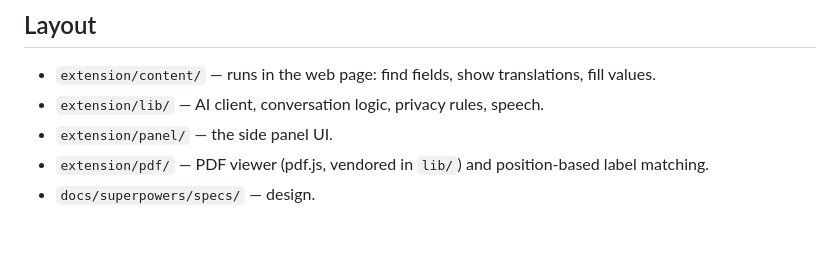
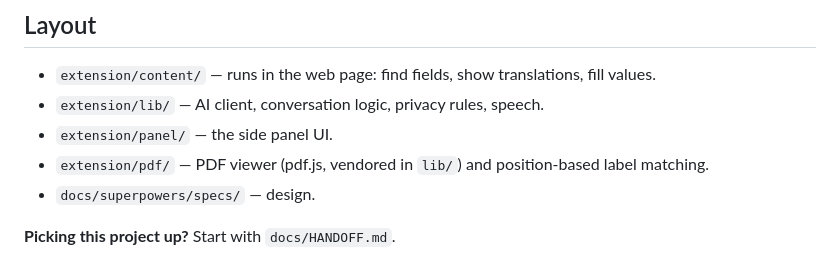
Before and after one commit to pbansal426/Fluent, a Markdown page: README.md, the part around the change. Drawn GitHub-style; blank space fills up the shorter version.

Commit message:
Add handoff document
Co-Authored-By: Claude Opus 5.5 <noreply@anthropic.com>

```diff
--- a/README.md
+++ b/README.md
@@ -46,3 +46,5 @@ node tests/run-harness.mjs "http://127.0.0.1:8765/extension/pdf/viewer.html?file
 - `extension/panel/` — the side panel UI.
 - `extension/pdf/` — PDF viewer (pdf.js, vendored in `lib/`) and position-based label matching.
 - `docs/superpowers/specs/` — design.
+
+**Picking this project up?** Start with `docs/HANDOFF.md`.
```
Also changed, not shown: docs/HANDOFF.md (added, +143 -0 lines).
